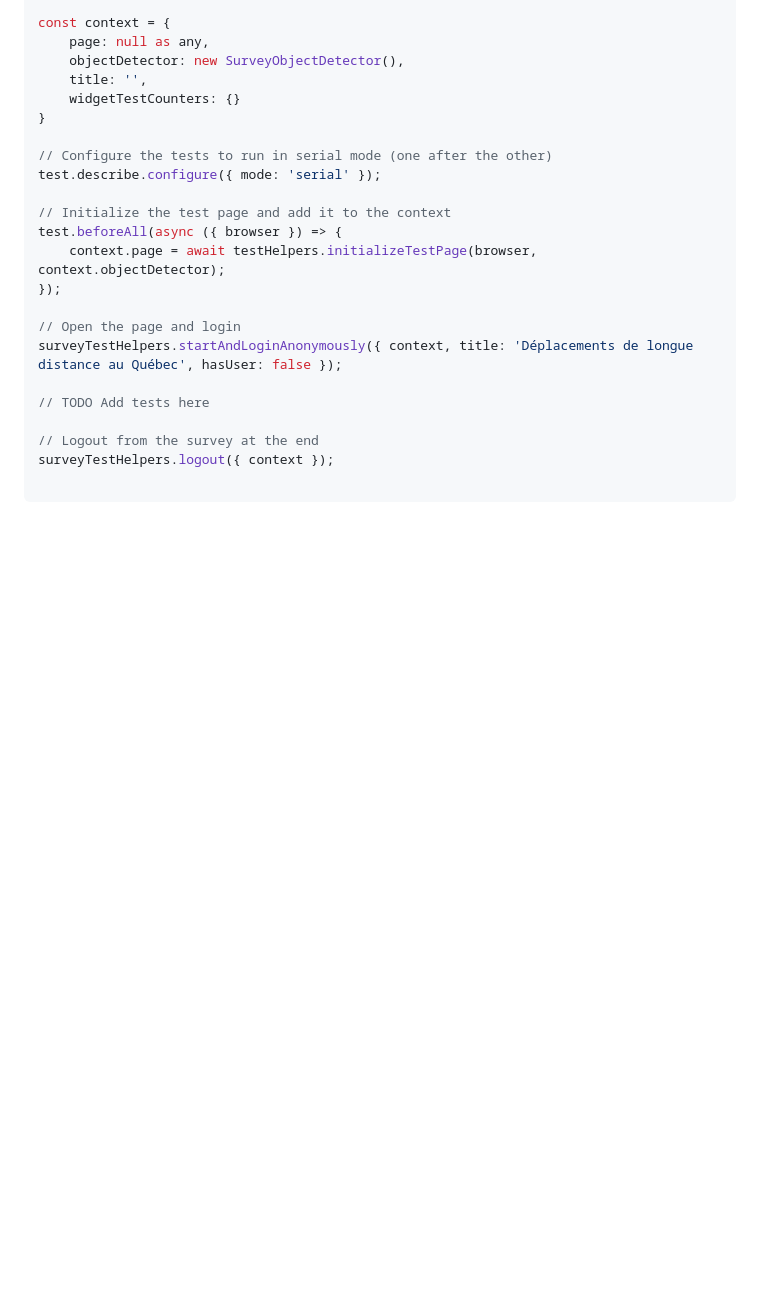
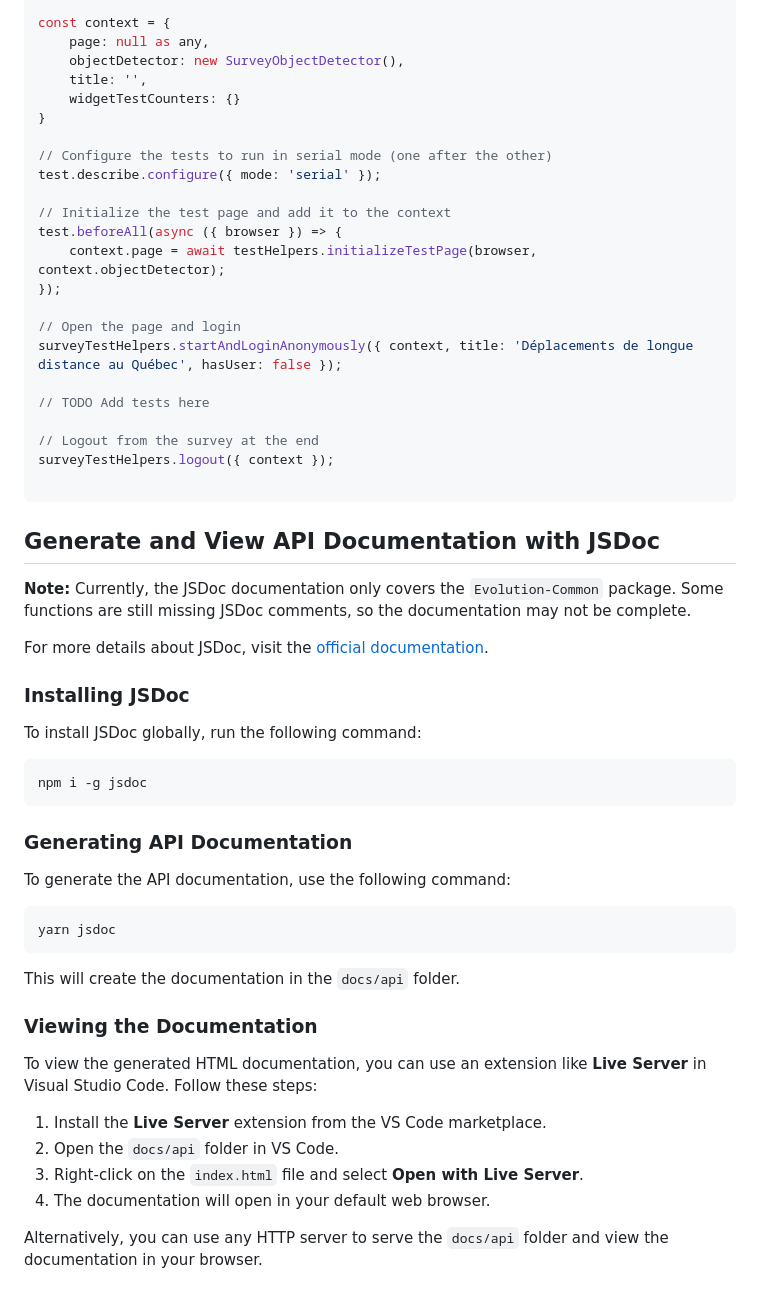
Before and after one commit to chairemobilite/evolution, a Markdown page: README.md, the part around the change printed below. GitHub-like rendering; blank space fills up the shorter version.

````diff
--- a/README.md
+++ b/README.md
@@ -178,3 +182,38 @@ surveyTestHelpers.startAndLoginAnonymously({ context, title: 'Déplacements de l
 surveyTestHelpers.logout({ context });
 
 ```
+
+## Generate and View API Documentation with JSDoc
+
+**Note:** Currently, the JSDoc documentation only covers the `Evolution-Common` package. Some functions are still missing JSDoc comments, so the documentation may not be complete.
+
+For more details about JSDoc, visit the [official documentation](https://jsdoc.app/).
+
+### Installing JSDoc
+
+To install JSDoc globally, run the following command:
+
+```bash
+npm i -g jsdoc
+```
+
+### Generating API Documentation
+
+To generate the API documentation, use the following command:
+
+```bash
+yarn jsdoc
+```
+
+This will create the documentation in the `docs/api` folder.
+
+### Viewing the Documentation
+
+To view the generated HTML documentation, you can use an extension like **Live Server** in Visual Studio Code. Follow these steps:
+
+1. Install the **Live Server** extension from the VS Code marketplace.
+2. Open the `docs/api` folder in VS Code.
+3. Right-click on the `index.html` file and select **Open with Live Server**.
+4. The documentation will open in your default web browser.
+
+Alternatively, you can use any HTTP server to serve the `docs/api` folder and view the documentation in your browser.
````
Also changed, not shown: other parts of README.md (+23 -19 lines).
